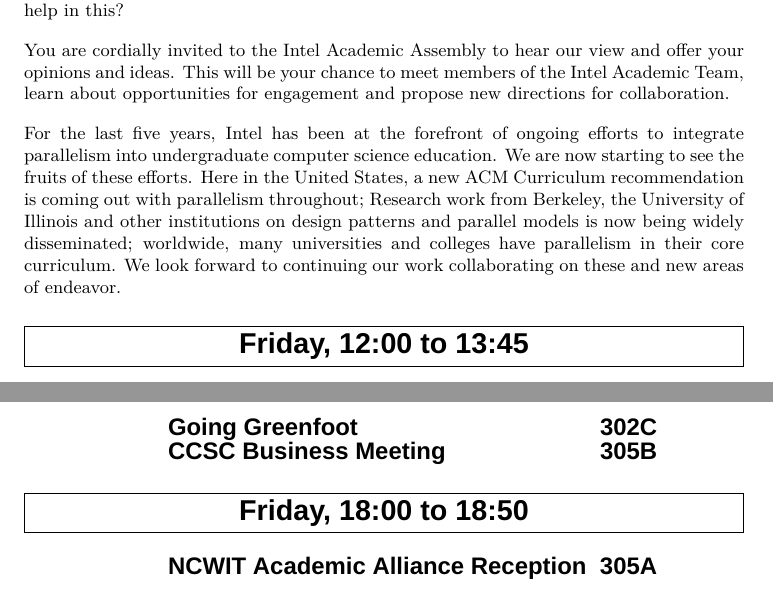
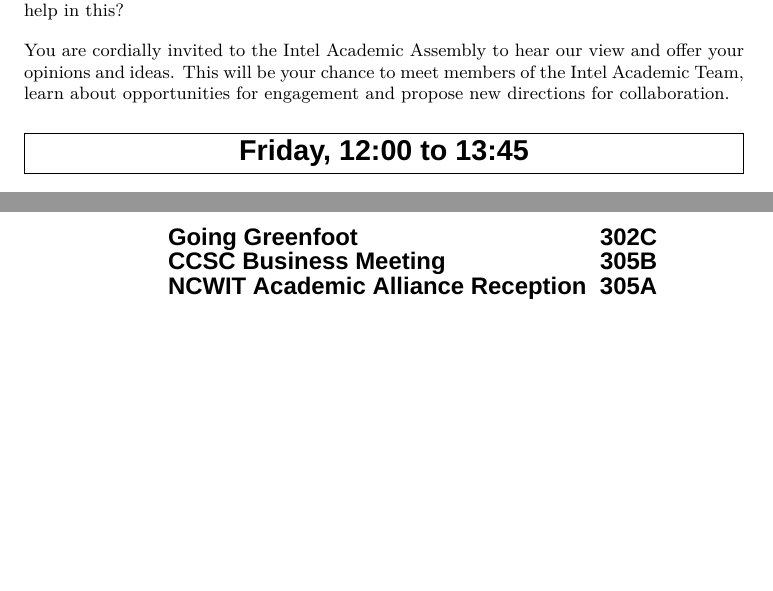
Before and after one commit to bnmnetp/sigcse2012, a LaTeX document (Program/program.tex, which reads Program/friday.tex): two parts of pages 53 and 67 of 90, joined at a grey line, cut so that both start at the same text, the shorter picture padded with empty space. Compiled offline with XeLaTeX; a missing font is replaced by an installed copy or a similar font.

Commit message:
more 'final' edits
Signed-off-by: Brad Miller <bonelake@gmail.com>

```diff
--- a/Program/friday.tex
+++ b/Program/friday.tex
@@ -272,9 +274,9 @@
 \vspace{1em}
 You are cordially invited to the Intel Academic Assembly to hear our view and offer your opinions and ideas. This will be your chance to meet members of the Intel Academic Team, learn about opportunities for engagement and propose new directions for collaboration.
 
-\vspace{1em}
+% \vspace{1em}
 
-For the last five years, Intel has been at the forefront of ongoing efforts to integrate parallelism into undergraduate computer science education. We are now starting to see the fruits of these efforts.  Here in the United States, a new ACM Curriculum recommendation is coming out with parallelism throughout; Research work from Berkeley, the University of Illinois and other institutions on design patterns and parallel models is now being widely disseminated; worldwide, many universities and colleges have parallelism in their core curriculum. We look forward to continuing our work collaborating on these and new areas of endeavor.
+% For the last five years, Intel has been at the forefront of ongoing efforts to integrate parallelism into undergraduate computer science education. We are now starting to see the fruits of these efforts.  Here in the United States, a new ACM Curriculum recommendation is coming out with parallelism throughout; Research work from Berkeley, the University of Illinois and other institutions on design patterns and parallel models is now being widely disseminated; worldwide, many universities and colleges have parallelism in their core curriculum. We look forward to continuing our work collaborating on these and new areas of endeavor.
 }
 \end{longtable}
 % \begin{longtable}[l]{@{}p{1in}@{}p{3in}@{}r}
@@ -733,14 +735,19 @@
     {\sffamily\large\textbf{}} &
     {\sffamily\large\textbf{CCSC Business Meeting}} &
     {\sffamily\large\textbf{305B}} \\
+%
+    {\sffamily\large\textbf{}} &
+    {\sffamily\large\textbf{NCWIT Academic Alliance Reception}} &
+    {\sffamily\large\textbf{305A}} \\
+
 \end{longtable}
-\noindent
-\framebox[5in][c]{{\Large\sffamily\textbf{Friday,  18:00 to 18:50}}}
-\begin{longtable}[l]{@{}p{1in}@{}p{3in}@{}r}
-    {\sffamily\large\textbf{}} &
-    {\sffamily\large\textbf{\raggedright NCWIT Academic Alliance Reception}} &
-    {\sffamily\large\textbf{305A}} \\
-\end{longtable}
+% \noindent
+% \framebox[5in][c]{{\Large\sffamily\textbf{Friday,  18:00 to 18:50}}}
+% \begin{longtable}[l]{@{}p{1in}@{}p{3in}@{}r}
+%     {\sffamily\large\textbf{}} &
+%     {\sffamily\large\textbf{\raggedright NCWIT Academic Alliance Reception}} &
+%     {\sffamily\large\textbf{305A}} \\
+% \end{longtable}
 
 \newpage
 \fancyhead[RO,LE]{\colorbox[gray]{0.45}{\color{white}\textsf{Workshops}}}
```
Also changed, not shown: Program/thursday.tex (+1 -1 lines), Program/friday.tex (2 more changed lines).
